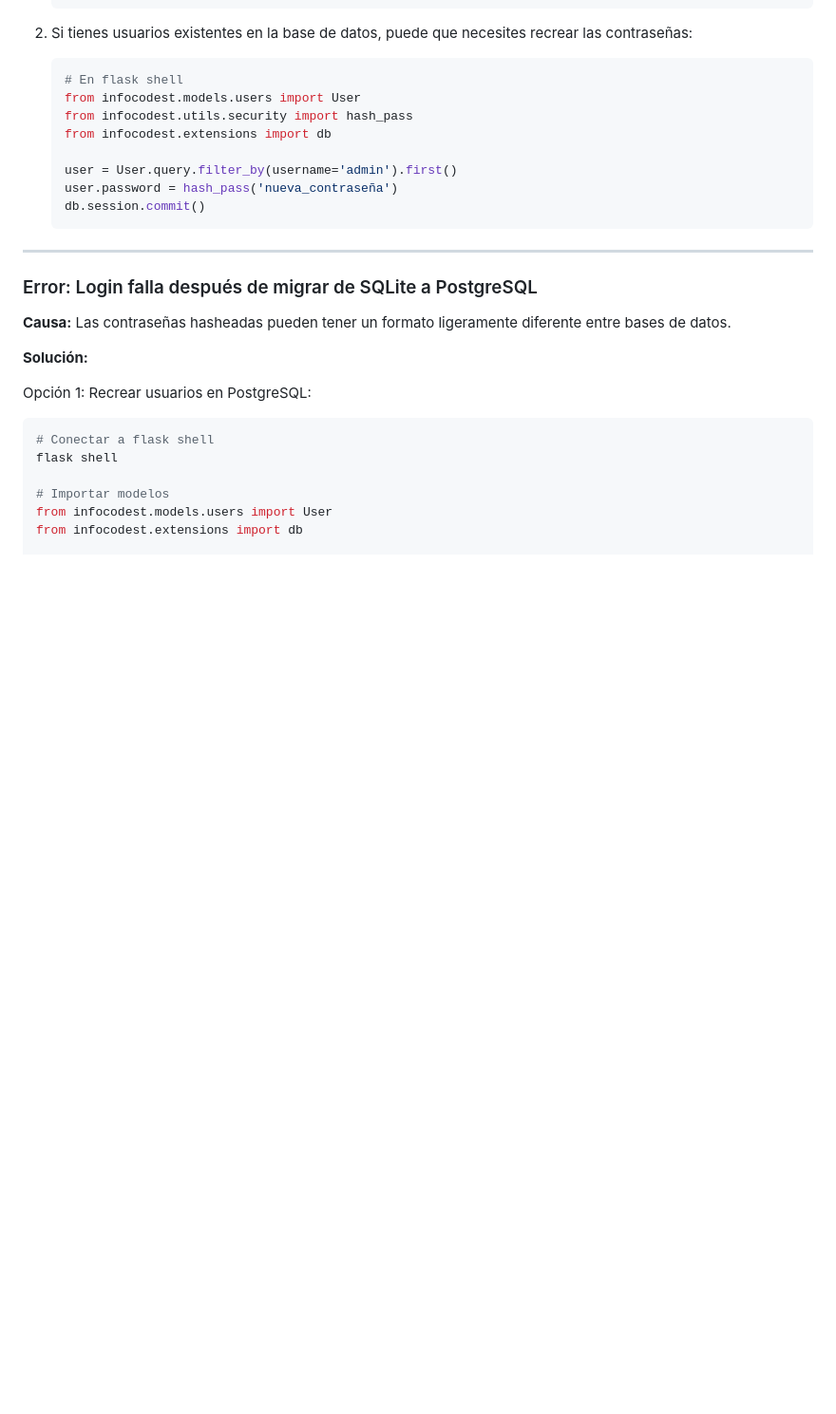
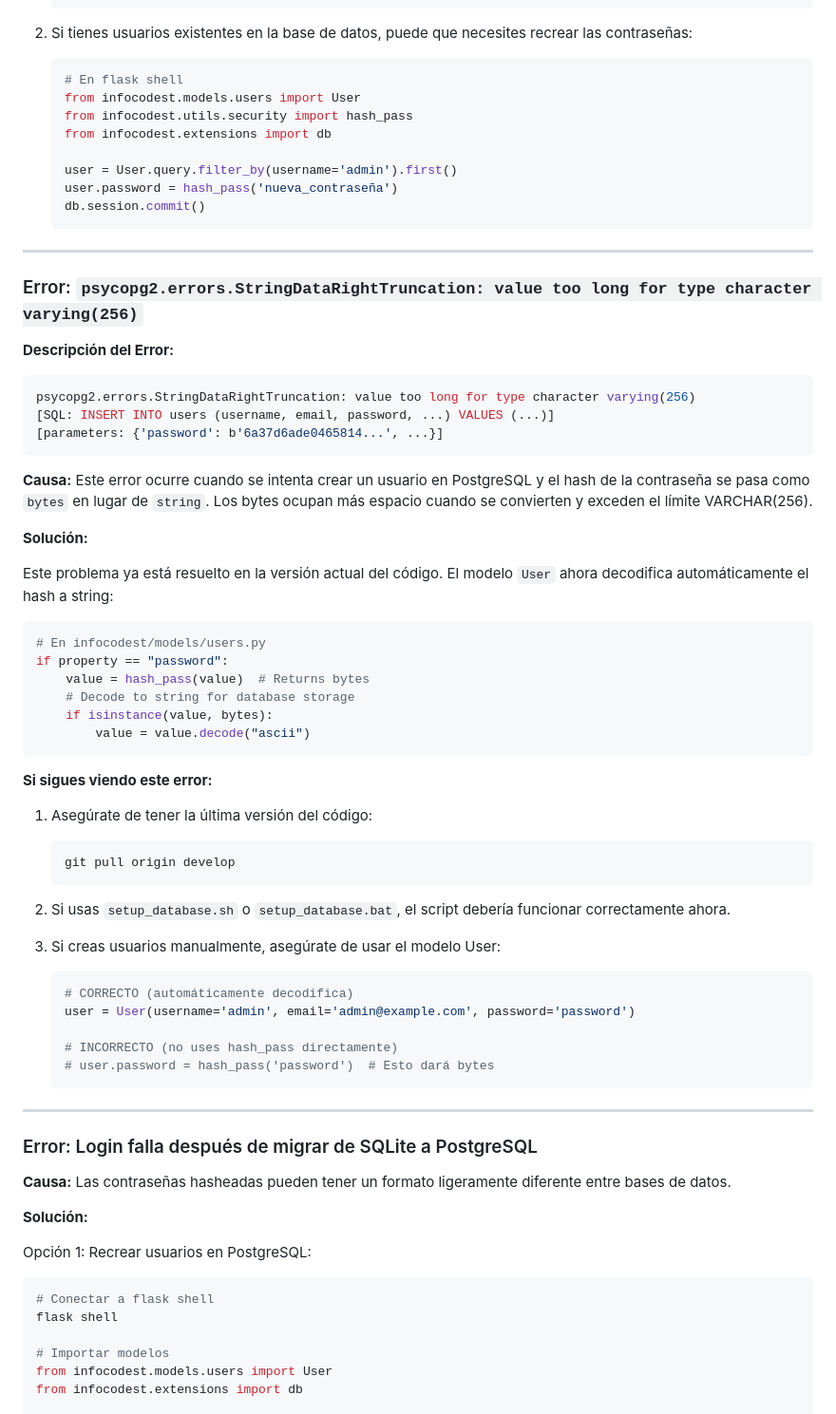
Before and after one commit to jfdelafuente/dashboardsonar-application-python, a Markdown page: docs/TROUBLESHOOTING.md, the part around the change. Shown at 95% size. Drawn GitHub-style; blank space fills up the shorter version.

Commit message:
docs: add PostgreSQL password truncation error to troubleshooting guide

````diff
--- a/docs/TROUBLESHOOTING.md
+++ b/docs/TROUBLESHOOTING.md
@@ -58,6 +58,53 @@ def verify_pass(provided_password, stored_password):
    user = User.query.filter_by(username='admin').first()
    user.password = hash_pass('nueva_contraseña')
    db.session.commit()
+   ```
+
+---
+
+### Error: `psycopg2.errors.StringDataRightTruncation: value too long for type character varying(256)`
+
+**Descripción del Error:**
+
+```python
+psycopg2.errors.StringDataRightTruncation: value too long for type character varying(256)
+[SQL: INSERT INTO users (username, email, password, ...) VALUES (...)]
+[parameters: {'password': b'6a37d6ade0465814...', ...}]
+```
+
+**Causa:**
+Este error ocurre cuando se intenta crear un usuario en PostgreSQL y el hash de la contraseña se pasa como `bytes` en lugar de `string`. Los bytes ocupan más espacio cuando se convierten y exceden el límite VARCHAR(256).
+
+**Solución:**
+
+Este problema ya está resuelto en la versión actual del código. El modelo `User` ahora decodifica automáticamente el hash a string:
+
+```python
+# En infocodest/models/users.py
+if property == "password":
+    value = hash_pass(value)  # Returns bytes
+    # Decode to string for database storage
+    if isinstance(value, bytes):
+        value = value.decode("ascii")
+```
+
+**Si sigues viendo este error:**
+
+1. Asegúrate de tener la última versión del código:
+   ```bash
+   git pull origin develop
+   ```
+
+2. Si usas `setup_database.sh` o `setup_database.bat`, el script debería funcionar correctamente ahora.
+
+3. Si creas usuarios manualmente, asegúrate de usar el modelo User:
+
+   ```python
+   # CORRECTO (automáticamente decodifica)
+   user = User(username='admin', email='admin@example.com', password='password')
+
+   # INCORRECTO (no uses hash_pass directamente)
+   # user.password = hash_pass('password')  # Esto dará bytes
    ```
 
 ---
````
